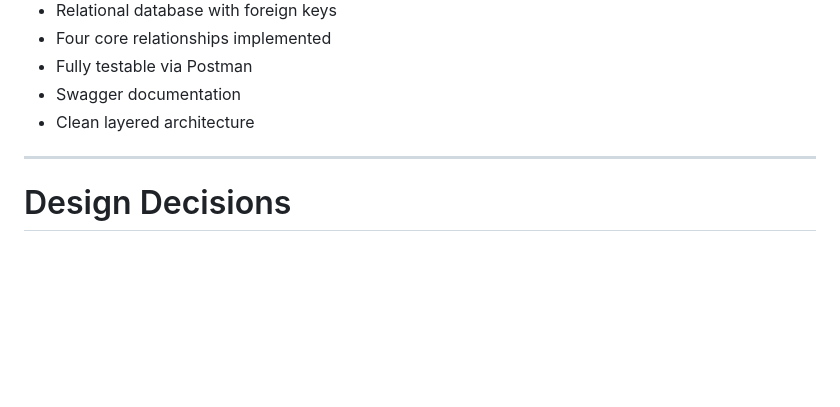
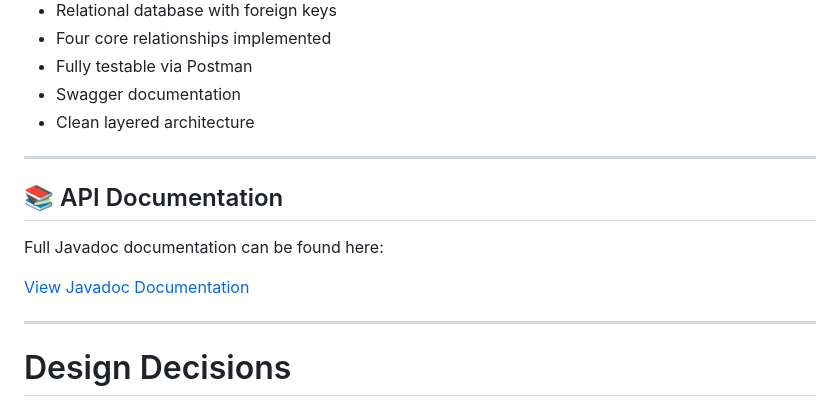
Before and after one commit to Magret1730/learnsphere-api, a Markdown page: README.md, the part around the change. Drawn GitHub-style; blank space fills up the shorter version.

Commit message:
Add javadocs documentation to README

```diff
--- a/README.md
+++ b/README.md
@@ -347,6 +347,14 @@ run `RestServiceApplication.java` from IntelliJ.
 
 ---
 
+## 📚 API Documentation
+
+Full Javadoc documentation can be found here:
+
+[View Javadoc Documentation](./docs/index.html)
+
+---
+
 # Design Decisions
 
 - Used CrudRepository for simplicity
```
